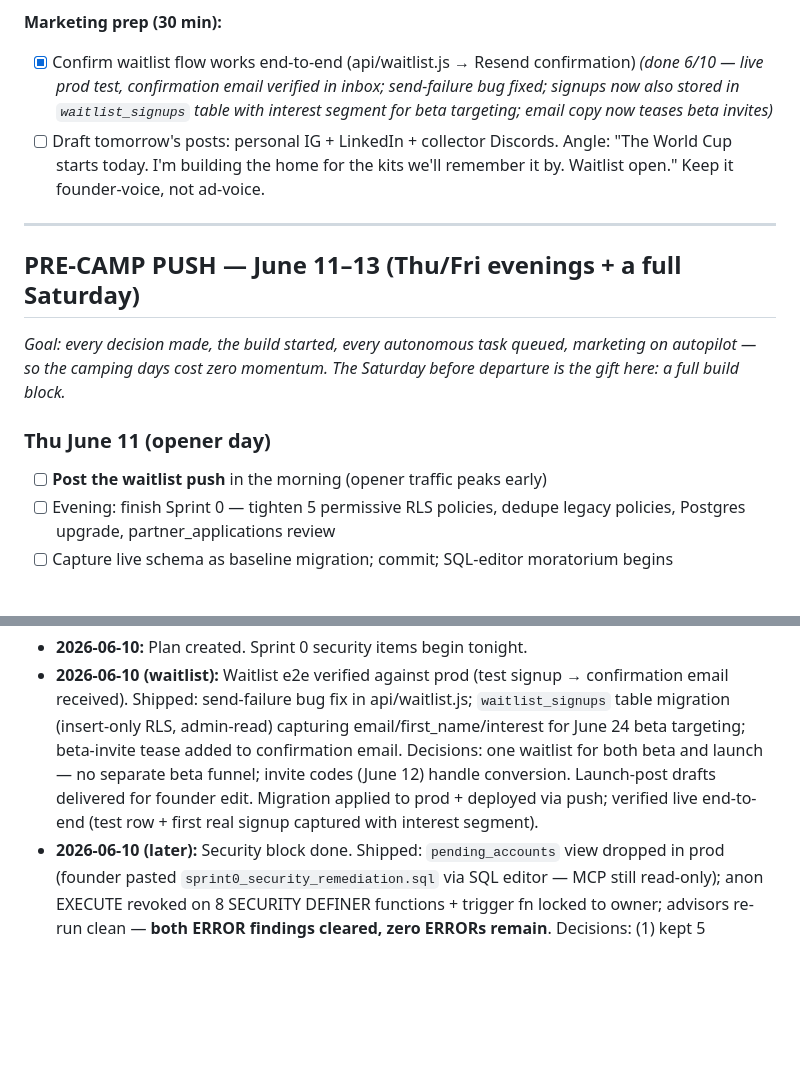
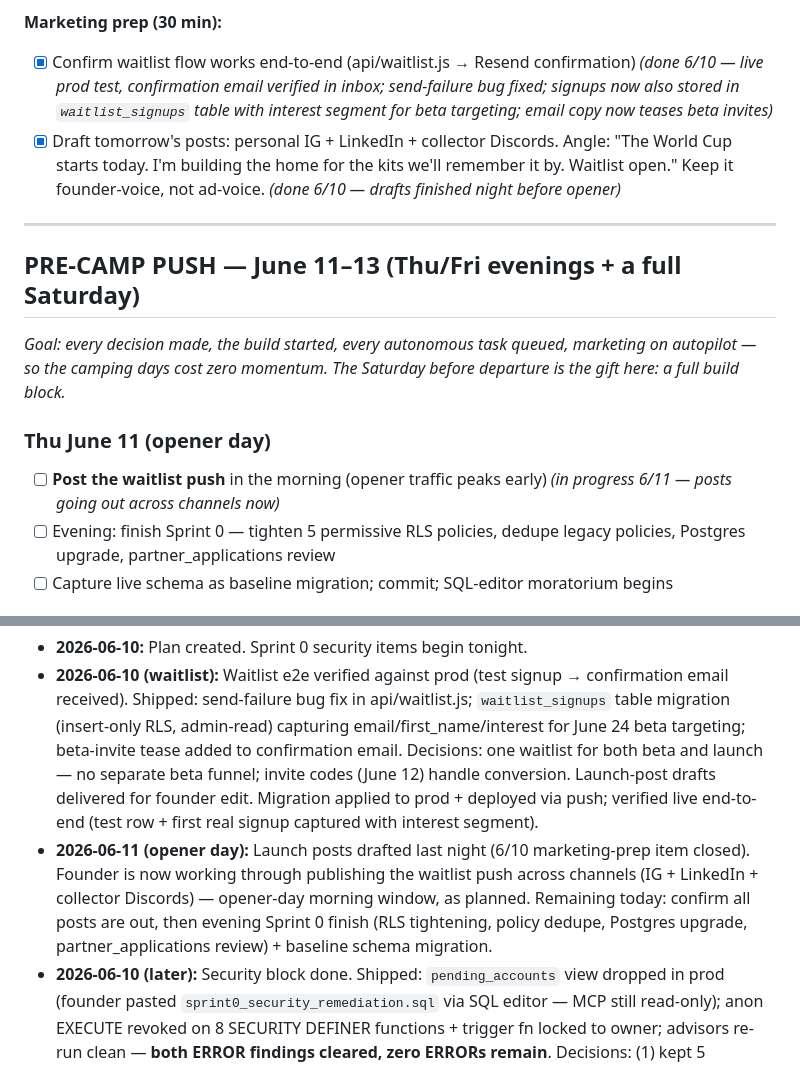
Before and after one commit to jbartczak99/RecollectKits, a Markdown page: Docs/BLITZ_PLAN.md, 2 parts joined by grey strips. Drawn GitHub-style; blank space fills up the shorter version.

Commit message:
Log opener-day post push in blitz plan
Co-Authored-By: Claude Fable 5 <noreply@anthropic.com>

```diff
--- a/Docs/BLITZ_PLAN.md
+++ b/Docs/BLITZ_PLAN.md
@@ -32,7 +32,7 @@ The strategy in one line: *capture attention now with the waitlist, convert the
 
 **Marketing prep (30 min):**
 - [x] Confirm waitlist flow works end-to-end (api/waitlist.js → Resend confirmation) *(done 6/10 — live prod test, confirmation email verified in inbox; send-failure bug fixed; signups now also stored in `waitlist_signups` table with interest segment for beta targeting; email copy now teases beta invites)*
-- [ ] Draft tomorrow's posts: personal IG + LinkedIn + collector Discords. Angle: "The World Cup starts today. I'm building the home for the kits we'll remember it by. Waitlist open." Keep it founder-voice, not ad-voice.
+- [x] Draft tomorrow's posts: personal IG + LinkedIn + collector Discords. Angle: "The World Cup starts today. I'm building the home for the kits we'll remember it by. Waitlist open." Keep it founder-voice, not ad-voice. *(done 6/10 — drafts finished night before opener)*
 
 ---
 
@@ -41,7 +41,7 @@ The strategy in one line: *capture attention now with the waitlist, convert the
 *Goal: every decision made, the build started, every autonomous task queued, marketing on autopilot — so the camping days cost zero momentum. The Saturday before departure is the gift here: a full build block.*
 
 ### Thu June 11 (opener day)
-- [ ] **Post the waitlist push** in the morning (opener traffic peaks early)
+- [ ] **Post the waitlist push** in the morning (opener traffic peaks early) *(in progress 6/11 — posts going out across channels now)*
 - [ ] Evening: finish Sprint 0 — tighten 5 permissive RLS policies, dedupe legacy policies, Postgres upgrade, partner_applications review
 - [ ] Capture live schema as baseline migration; commit; SQL-editor moratorium begins
 
@@ -193,4 +193,5 @@ Per-kit privacy toggle · comments/moderation · collector archetype + gap analy
 
 - **2026-06-10:** Plan created. Sprint 0 security items begin tonight.
 - **2026-06-10 (waitlist):** Waitlist e2e verified against prod (test signup → confirmation email received). Shipped: send-failure bug fix in api/waitlist.js; `waitlist_signups` table migration (insert-only RLS, admin-read) capturing email/first_name/interest for June 24 beta targeting; beta-invite tease added to confirmation email. Decisions: one waitlist for both beta and launch — no separate beta funnel; invite codes (June 12) handle conversion. Launch-post drafts delivered for founder edit. Migration applied to prod + deployed via push; verified live end-to-end (test row + first real signup captured with interest segment).
+- **2026-06-11 (opener day):** Launch posts drafted last night (6/10 marketing-prep item closed). Founder is now working through publishing the waitlist push across channels (IG + LinkedIn + collector Discords) — opener-day morning window, as planned. Remaining today: confirm all posts are out, then evening Sprint 0 finish (RLS tightening, policy dedupe, Postgres upgrade, partner_applications review) + baseline schema migration.
 - **2026-06-10 (later):** Security block done. Shipped: `pending_accounts` view dropped in prod (founder pasted `sprint0_security_remediation.sql` via SQL editor — MCP still read-only); anon EXECUTE revoked on 8 SECURITY DEFINER functions + trigger fn locked to owner; advisors re-run clean — **both ERROR findings cleared, zero ERRORs remain**. Decisions: (1) kept 5 functions anon-executable on purpose (public-profile/OG read paths + `is_admin_user` used in RLS) — these stay as accepted WARNs; (2) leaked-password protection is Supabase Pro-only → accepted risk, revisit on plan upgrade. Slipped: nothing. Remaining tonight: waitlist end-to-end check + launch-post drafts.
```
